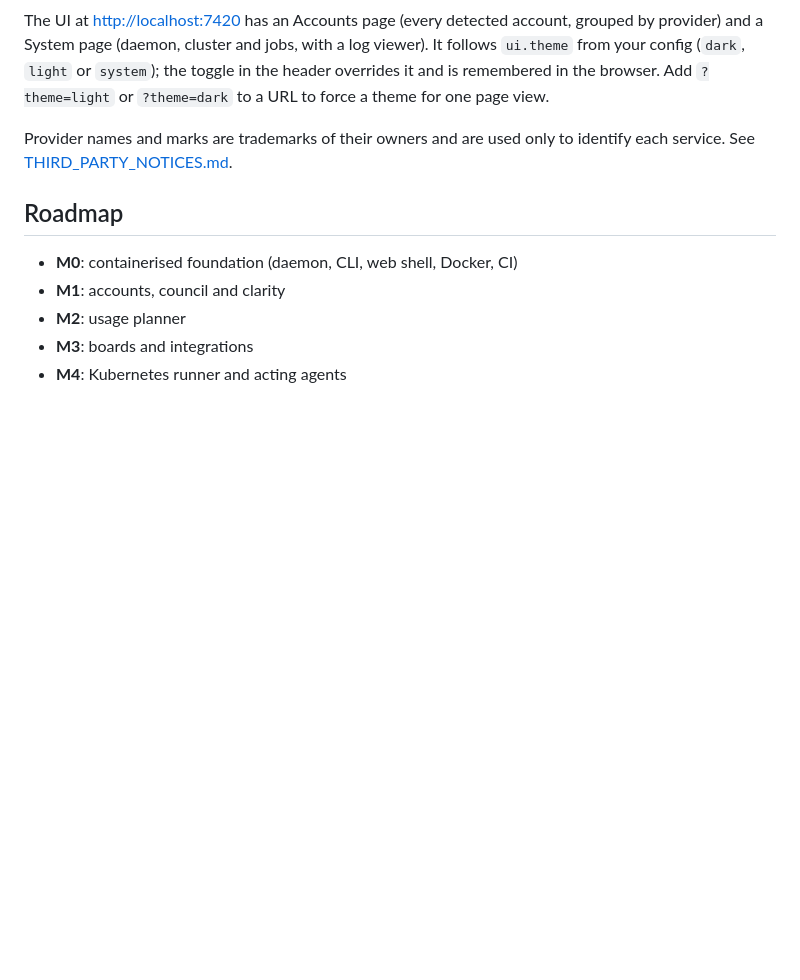
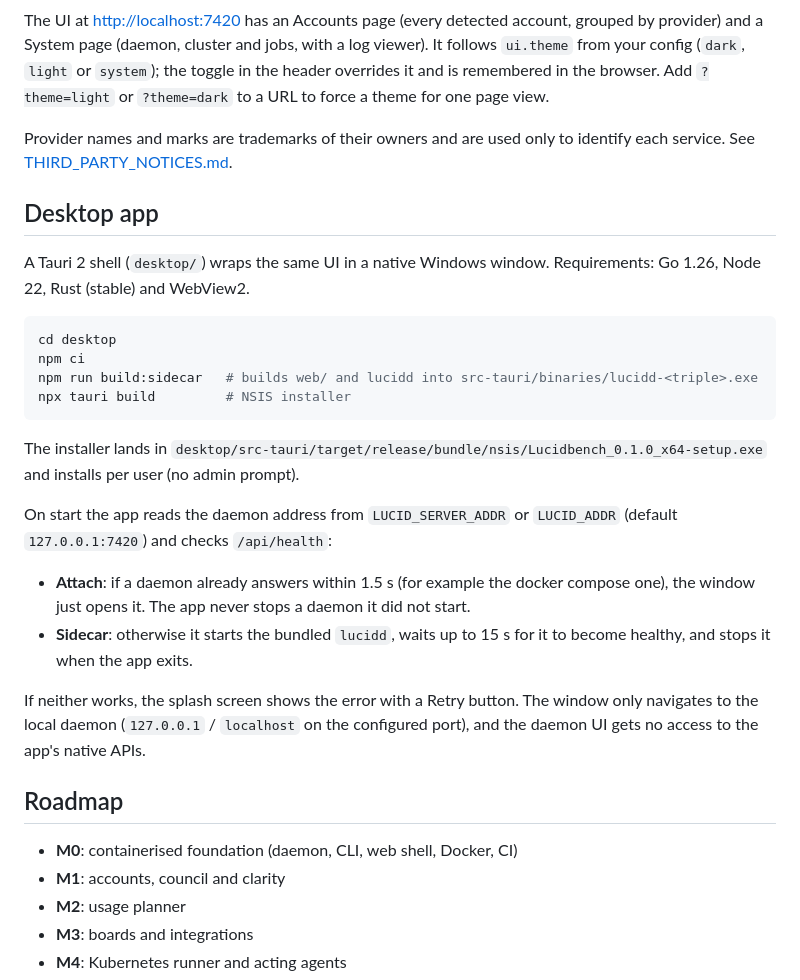
Before and after one commit to ChinmayGit8765/lucidbench, a Markdown page: README.md, the part around the change. Rendered like a GitHub page; blank space fills up the shorter version.

Commit message:
docs: document the desktop app
Co-Authored-By: Claude Opus 5.5 (1M context) <noreply@anthropic.com>

````diff
--- a/README.md
+++ b/README.md
@@ -95,6 +95,26 @@ The UI at <http://localhost:7420> has an Accounts page (every detected account,
 
 Provider names and marks are trademarks of their owners and are used only to identify each service. See [THIRD_PARTY_NOTICES.md](THIRD_PARTY_NOTICES.md).
 
+## Desktop app
+
+A Tauri 2 shell (`desktop/`) wraps the same UI in a native Windows window. Requirements: Go 1.26, Node 22, Rust (stable) and WebView2.
+
+```sh
+cd desktop
+npm ci
+npm run build:sidecar   # builds web/ and lucidd into src-tauri/binaries/lucidd-<triple>.exe
+npx tauri build         # NSIS installer
+```
+
+The installer lands in `desktop/src-tauri/target/release/bundle/nsis/Lucidbench_0.1.0_x64-setup.exe` and installs per user (no admin prompt).
+
+On start the app reads the daemon address from `LUCID_SERVER_ADDR` or `LUCID_ADDR` (default `127.0.0.1:7420`) and checks `/api/health`:
+
+- **Attach**: if a daemon already answers within 1.5 s (for example the docker compose one), the window just opens it. The app never stops a daemon it did not start.
+- **Sidecar**: otherwise it starts the bundled `lucidd`, waits up to 15 s for it to become healthy, and stops it when the app exits.
+
+If neither works, the splash screen shows the error with a Retry button. The window only navigates to the local daemon (`127.0.0.1` / `localhost` on the configured port), and the daemon UI gets no access to the app's native APIs.
+
 ## Roadmap
 
 - **M0**: containerised foundation (daemon, CLI, web shell, Docker, CI)
````
